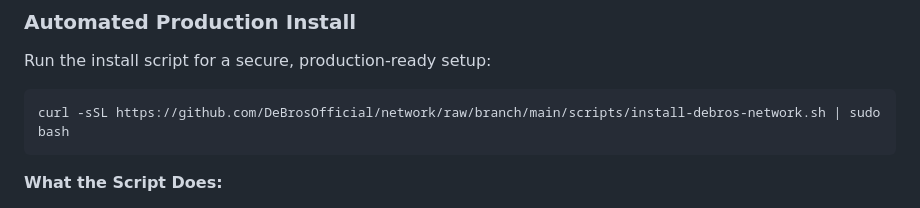
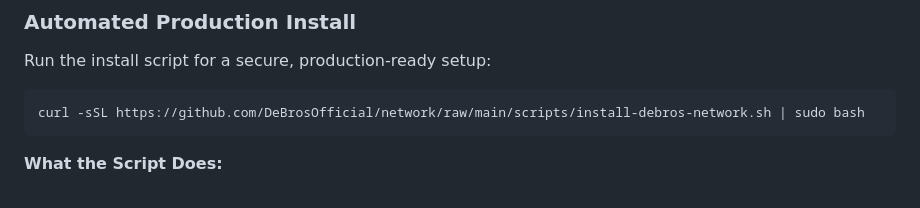
Before and after one commit to DeBrosOfficial/network, a Markdown page: README.md, the part around the change. GitHub-like rendering.

````diff
--- a/README.md
+++ b/README.md
@@ -138,7 +138,7 @@ go run ./cmd/node --config configs/node.yaml
 Run the install script for a secure, production-ready setup:
 
 ```bash
-curl -sSL https://github.com/DeBrosOfficial/network/raw/branch/main/scripts/install-debros-network.sh | sudo bash
+curl -sSL https://github.com/DeBrosOfficial/network/raw/main/scripts/install-debros-network.sh | sudo bash
 ```
 
 **What the Script Does:**
````
